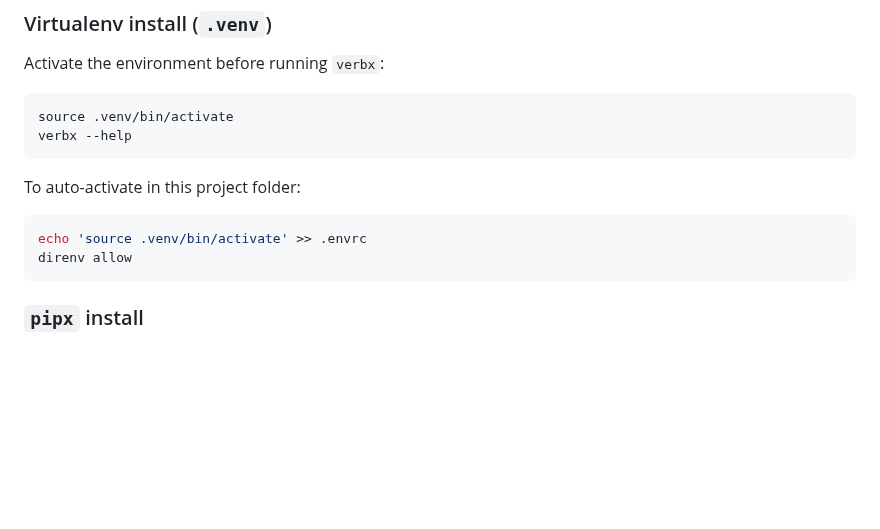
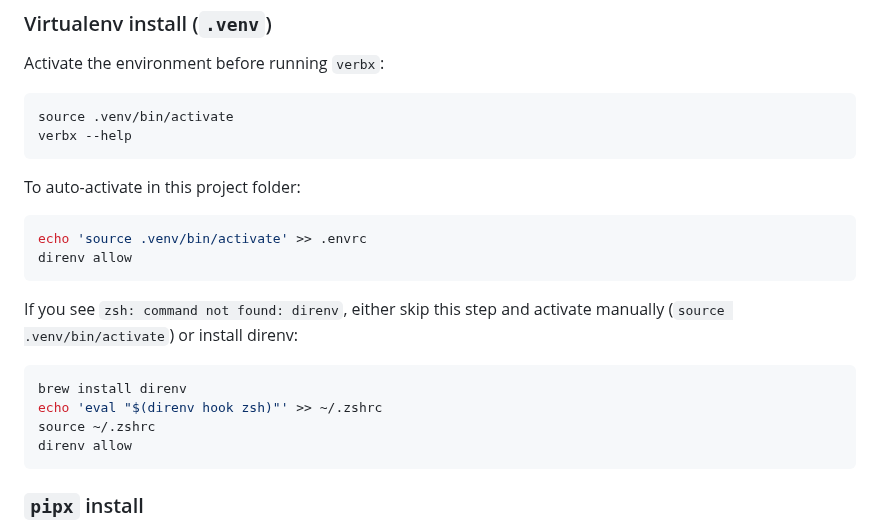
Before and after one commit to TheColby/verbx, a Markdown page: README.md, the part around one of its changes. Rendered like a GitHub page; blank space fills up the shorter version.

Commit message:
Document direnv optional PATH workflow and fallback

````diff
--- a/README.md
+++ b/README.md
@@ -137,6 +153,16 @@ To auto-activate in this project folder:
 
 ```bash
 echo 'source .venv/bin/activate' >> .envrc
+direnv allow
+```
+
+If you see `zsh: command not found: direnv`, either skip this step and activate
+manually (`source .venv/bin/activate`) or install direnv:
+
+```bash
+brew install direnv
+echo 'eval "$(direnv hook zsh)"' >> ~/.zshrc
+source ~/.zshrc
 direnv allow
 ```
 
````
Also changed, not shown: other parts of README.md (+16 -0 lines).
